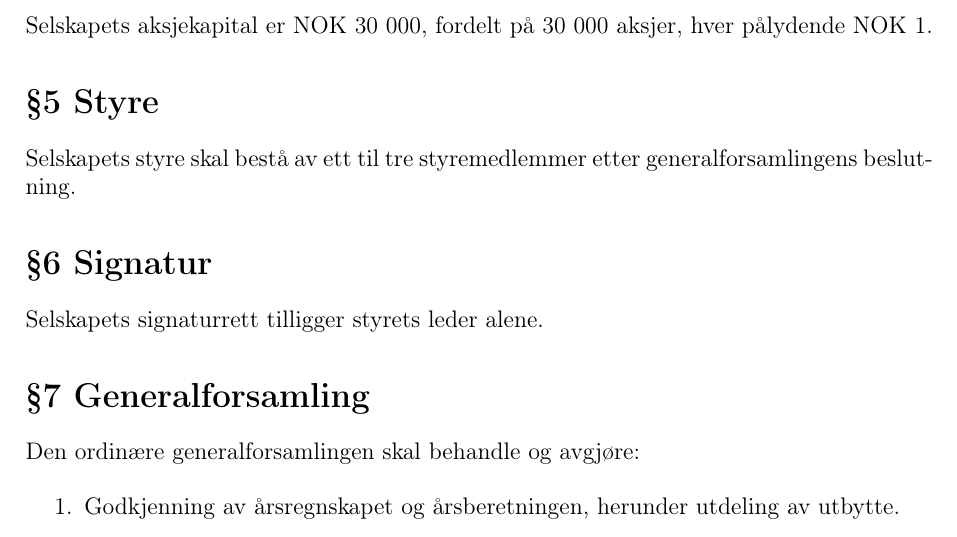
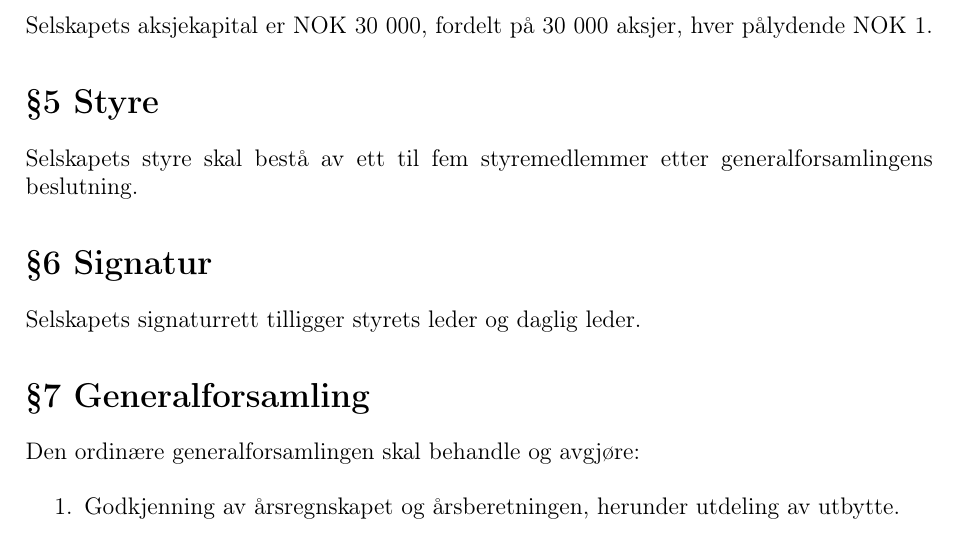
Before and after one commit to Heimonen-Solutions-AS/vedtekter, a LaTeX document (main.tex): part of page 1 of 2, cut so that both start at the same text. Compiled offline with pdfLaTeX.

Commit message:
feat: updated vedtekter

```diff
--- a/main.tex
+++ b/main.tex
@@ -30,11 +30,11 @@ Selskapets aksjekapital er NOK 30 000, fordelt på 30 000 aksjer, hver pålydend
 
 \section*{\S 5 Styre}
 
-Selskapets styre skal bestå av ett til tre styremedlemmer etter generalforsamlingens beslutning.
+Selskapets styre skal bestå av ett til fem styremedlemmer etter generalforsamlingens beslutning.
 
 \section*{\S 6 Signatur}
 
-Selskapets signaturrett tilligger styrets leder alene.
+Selskapets signaturrett tilligger styrets leder og daglig leder.
 
 \section*{\S 7 Generalforsamling}
 
```
Also changed, not shown: main.pdf, 2 other files.
